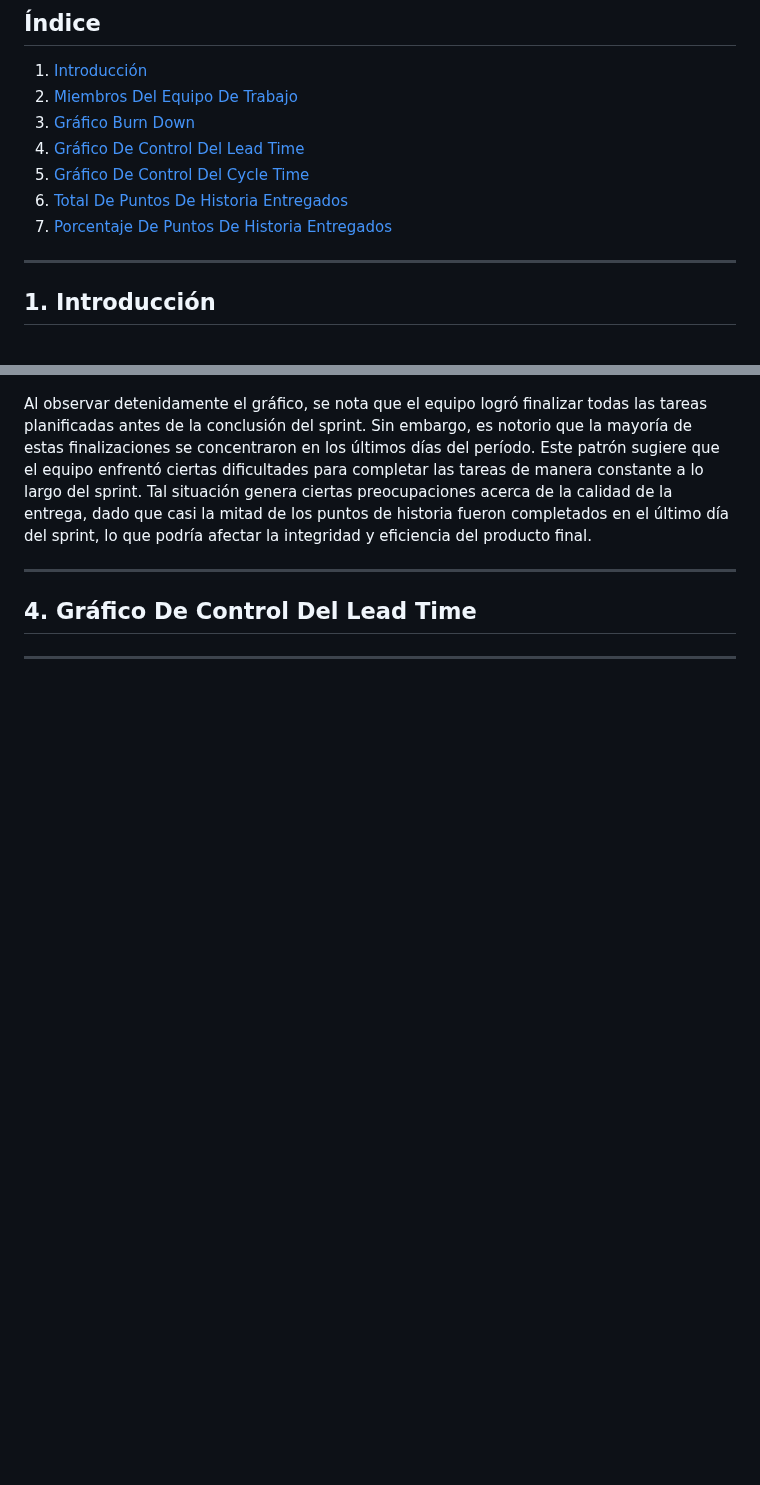
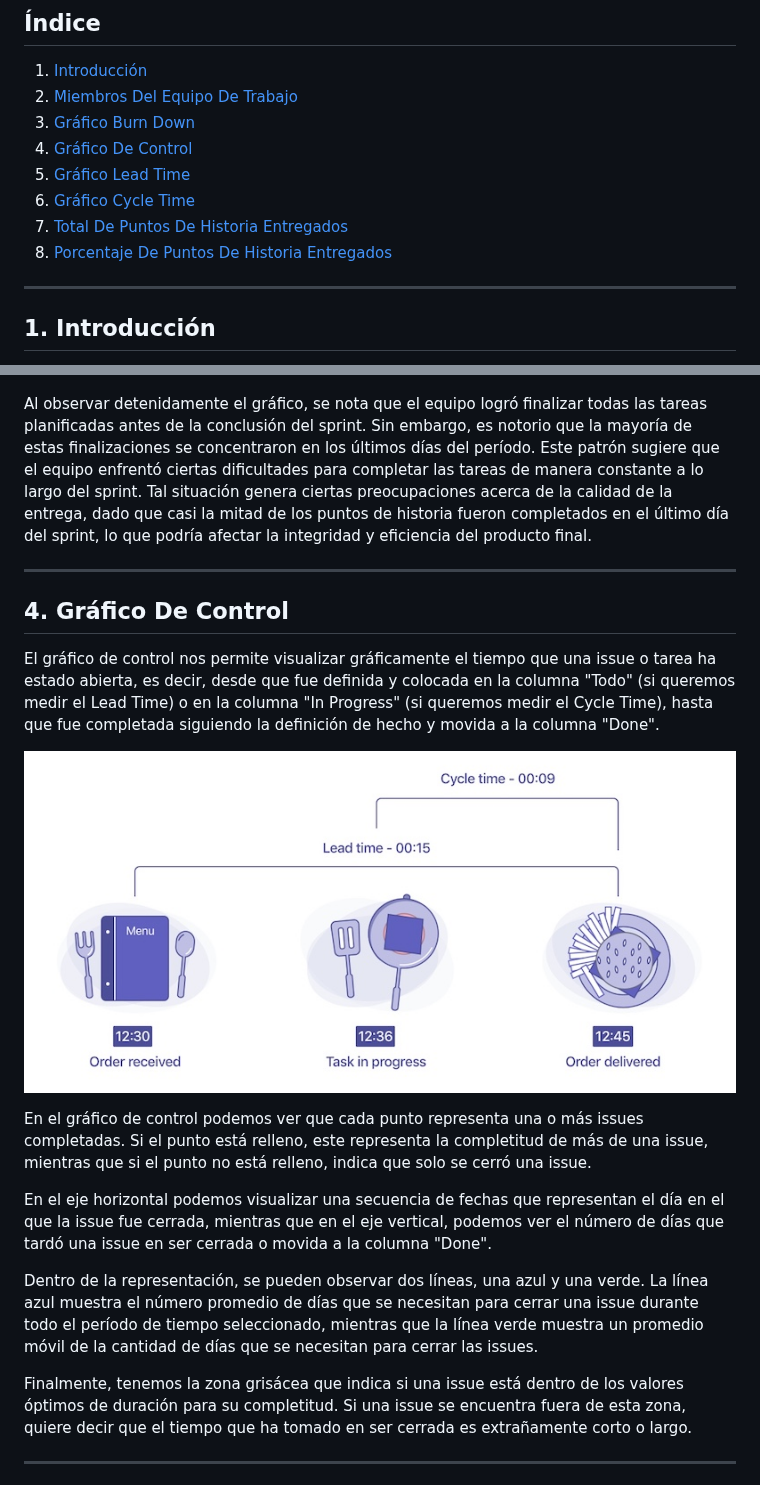
Before and after one commit to jormunrod/PSG2_PetClinic, a Markdown page: docs/Sprint2/MetricasDeProcesoAgilYRecursosSprint1.md, 2 parts joined by grey strips. Drawn GitHub-style; blank space fills up the shorter version.

Commit message:
[docs]: finished MetricasDeProcesoAgilYRecursosSprint1

```diff
--- a/docs/Sprint2/MetricasDeProcesoAgilYRecursosSprint1.md
+++ b/docs/Sprint2/MetricasDeProcesoAgilYRecursosSprint1.md
@@ -11,10 +11,11 @@
 1. [Introducción](#1-introducción)
 2. [Miembros Del Equipo De Trabajo](#2-miembros-del-equipo-de-trabajo)
 3. [Gráfico Burn Down](#3-gráfico-burn-down)
-4. [Gráfico De Control Del Lead Time](#4-gráfico-de-control-del-lead-time)
-5. [Gráfico De Control Del Cycle Time](#5-gráfico-de-control-del-cycle-time)
-6. [Total De Puntos De Historia Entregados](#6-total-de-puntos-de-historia-entregados)
-7. [Porcentaje De Puntos De Historia Entregados](#7-porcentaje-de-puntos-de-historia-entregados)
+4. [Gráfico De Control](#4-gráfico-de-control)
+5. [Gráfico Lead Time](#5-gráfico-lead-time)
+6. [Gráfico Cycle Time](#6-gráfico-cycle-time)
+7. [Total De Puntos De Historia Entregados](#7-total-de-puntos-de-historia-entregados)
+8. [Porcentaje De Puntos De Historia Entregados](#8-porcentaje-de-puntos-de-historia-entregados)
 
 ---
 
@@ -52,15 +53,35 @@ rápidamente cualquier desviación en el ritmo planificado.
     <img src="../images/burnDownChartS1.png" alt="Burn Down Chart from Sprint 1" style="width: 75%; margin: auto;">
 </p>
 
-Al observar detenidamente el gráfico, se nota que el equipo logró finalizar todas las tareas planificadas antes de la conclusión del sprint.
-Sin embargo, es notorio que la mayoría de estas finalizaciones se concentraron en los últimos días del período. Este patrón sugiere que el
-equipo enfrentó ciertas dificultades para completar las tareas de manera constante a lo largo del sprint. Tal situación genera ciertas
-preocupaciones acerca de la calidad de la entrega, dado que casi la mitad de los puntos de historia fueron completados en el último día del
-sprint, lo que podría afectar la integridad y eficiencia del producto final.
+Al observar detenidamente el gráfico, se nota que el equipo logró finalizar todas las tareas planificadas antes de la conclusión
+del sprint. Sin embargo, es notorio que la mayoría de estas finalizaciones se concentraron en los últimos días del período. Este
+patrón sugiere que el equipo enfrentó ciertas dificultades para completar las tareas de manera constante a lo largo del sprint.
+Tal situación genera ciertas preocupaciones acerca de la calidad de la entrega, dado que casi la mitad de los puntos de historia
+fueron completados en el último día del sprint, lo que podría afectar la integridad y eficiencia del producto final.
 
 ---
 
-## **4. Gráfico De Control Del Lead Time**
+## **4. Gráfico De Control**
+El gráfico de control nos permite visualizar gráficamente el tiempo que una issue o tarea ha estado abierta, es decir, desde que
+fue definida y colocada en la columna "Todo" (si queremos medir el Lead Time) o en la columna "In Progress" (si queremos medir
+el Cycle Time), hasta que fue completada siguiendo la definición de hecho y movida a la columna "Done".
+
+<p align="center">
+    <img src="../images/controlChartExplanation.jpg" alt="Control Chart Explanation" style="width: 60%; margin: auto;">
+</p>
+
+En el gráfico de control podemos ver que cada punto representa una o más issues completadas. Si el punto está relleno, este
+representa la completitud de más de una issue, mientras que si el punto no está relleno, indica que solo se cerró una issue.
+
+En el eje horizontal podemos visualizar una secuencia de fechas que representan el día en el que la issue fue cerrada, mientras
+que en el eje vertical, podemos ver el número de días que tardó una issue en ser cerrada o movida a la columna "Done".
+
+Dentro de la representación, se pueden observar dos líneas, una azul y una verde. La línea azul muestra el número promedio de
+días que se necesitan para cerrar una issue durante todo el período de tiempo seleccionado, mientras que la línea verde muestra
+un promedio móvil de la cantidad de días que se necesitan para cerrar las issues.
+
+Finalmente, tenemos la zona grisácea que indica si una issue está dentro de los valores óptimos de duración para su completitud.
+Si una issue se encuentra fuera de esta zona, quiere decir que el tiempo que ha tomado en ser cerrada es extrañamente corto o largo.
 
 ---
 
```
Also changed, not shown: other parts of docs/Sprint2/MetricasDeProcesoAgilYRecursosSprint1.md (+57 -6 lines).
